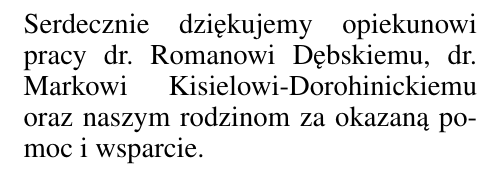
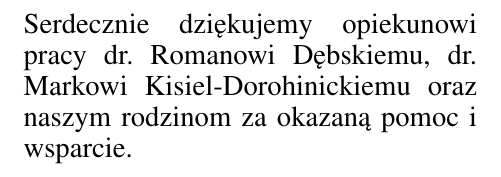
Before and after one commit to askiba/master-thesis, a LaTeX thesis (praca.tex): part of page 4 of 94, cut so that both start at the same text. Compiled offline with pdfLaTeX; the source files are stored in an older character set and shown here as Unicode.

Commit message:
Poprawka odmiany nazwiska

```diff
--- a/praca.tex
+++ b/praca.tex
@@ -37,7 +37,7 @@
 \facultyPL{Wydział Informatyki, Elektroniki i Telekomunikacji}
 \facultyEN{Faculty of Computer Science, Electronics and Telecommunication}
 
-\acknowledgements{Serdecznie dziękujemy opiekunowi pracy dr. Romanowi Dębskiemu, dr. Markowi Kisielowi-Dorohinickiemu oraz naszym rodzinom za okazaną pomoc i wsparcie.}
+\acknowledgements{Serdecznie dziękujemy opiekunowi pracy dr. Romanowi Dębskiemu, dr. Markowi Kisiel-Dorohinickiemu oraz naszym rodzinom za okazaną pomoc i wsparcie.}
 
 
 
```
